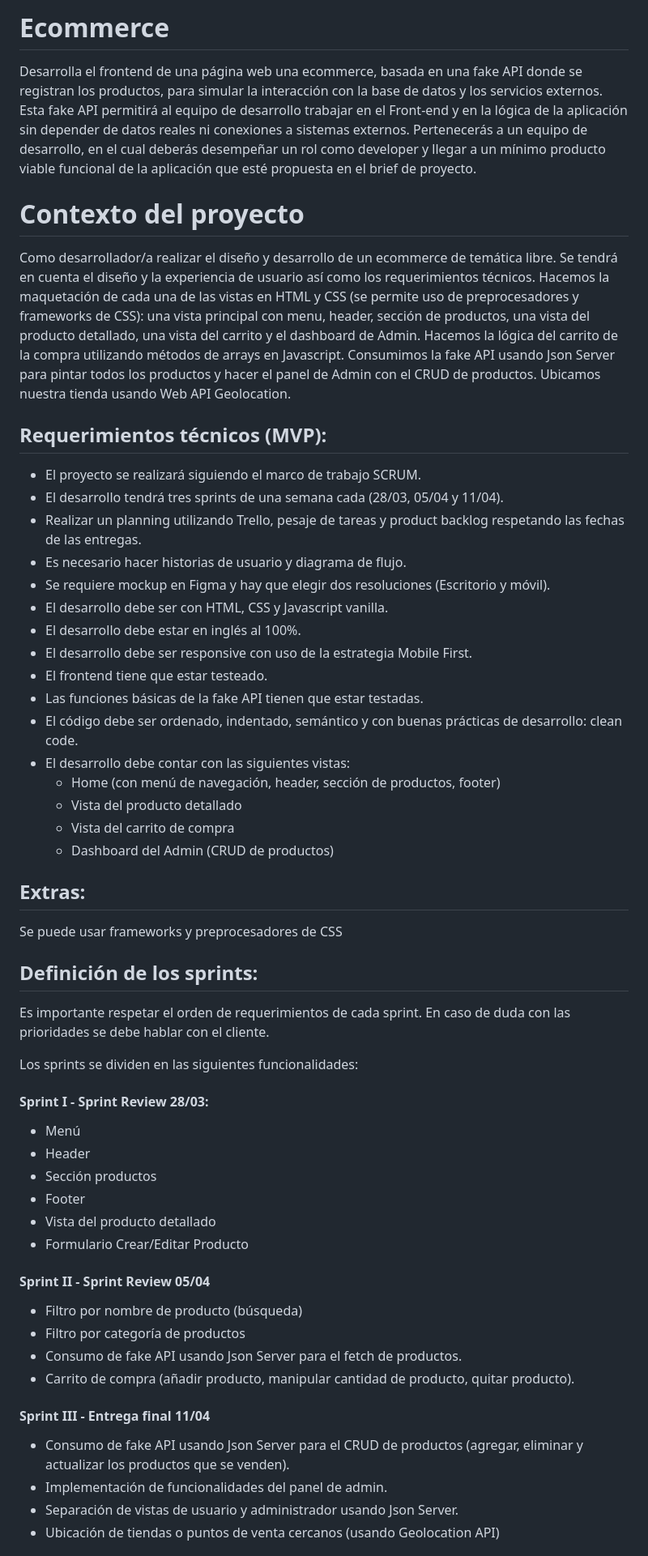
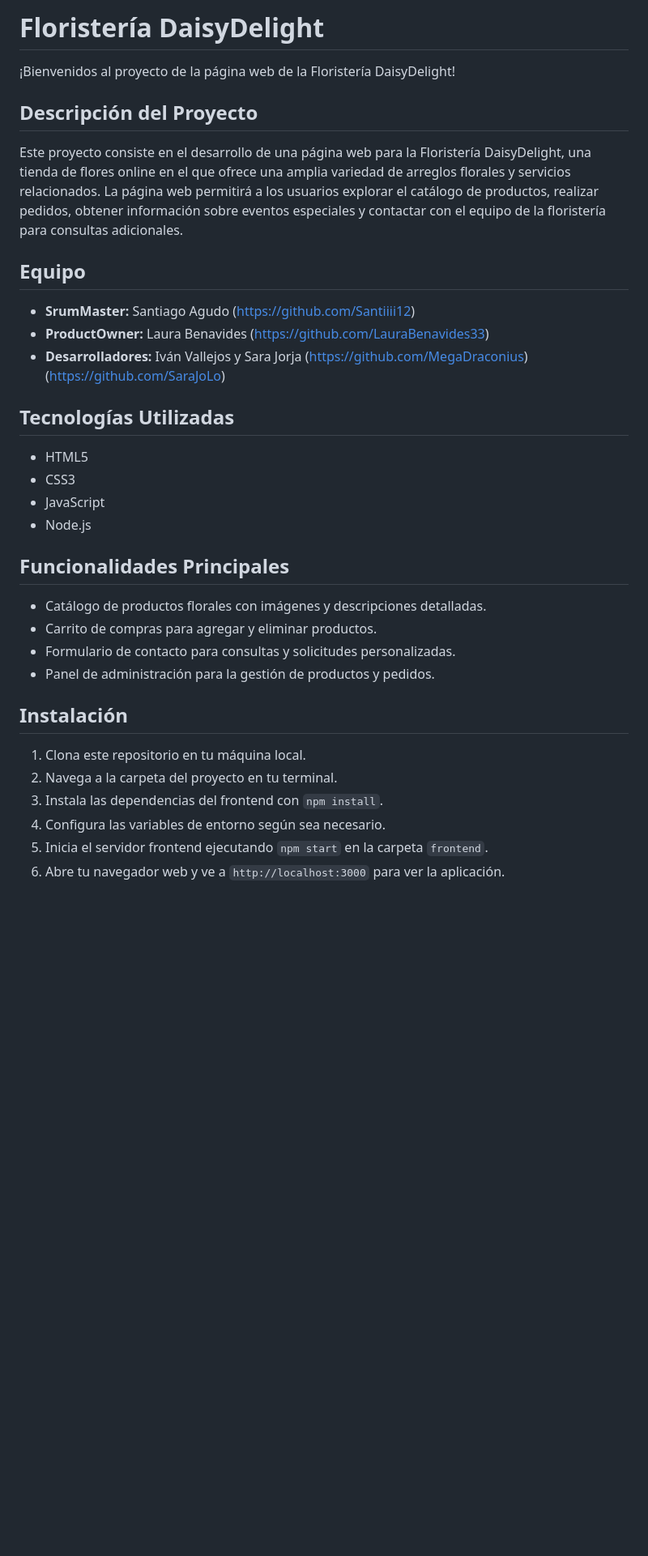
Before and after one commit to project-assigments-p2-singulaars/ecommerce-daisy-delight-new-era, a Markdown page: README.md, the part around the change printed below. Shown: that part at 81% size. Drawn GitHub-style; blank space fills up the shorter version.

```diff
--- a/README.md
+++ b/README.md
@@ -1,51 +1,33 @@
-# Ecommerce
+# Floristería DaisyDelight
 
-Desarrolla el frontend de una página web una ecommerce, basada en una fake API donde se registran los productos, para simular la interacción con la base de datos y los servicios externos. Esta fake API permitirá al equipo de desarrollo trabajar en el Front-end y en la lógica de la aplicación sin depender de datos reales ni conexiones a sistemas externos. Pertenecerás a un equipo de desarrollo, en el cual deberás desempeñar un rol como developer y llegar a un mínimo producto viable funcional de la aplicación que esté propuesta en el brief de proyecto.
+¡Bienvenidos al proyecto de la página web de la Floristería DaisyDelight!
 
-# Contexto del proyecto
-Como desarrollador/a realizar el diseño y desarrollo de un ecommerce de temática libre. Se tendrá en cuenta el diseño y la experiencia de usuario así como los requerimientos técnicos. Hacemos la maquetación de cada una de las vistas en HTML y CSS (se permite uso de preprocesadores y frameworks de CSS): una vista principal con menu, header, sección de productos, una vista del producto detallado, una vista del carrito y el dashboard de Admin. Hacemos la lógica del carrito de la compra utilizando métodos de arrays en Javascript. Consumimos la fake API usando Json Server para pintar todos los productos y hacer el panel de Admin con el CRUD de productos. Ubicamos nuestra tienda usando Web API Geolocation.
+## Descripción del Proyecto
+Este proyecto consiste en el desarrollo de una página web para la Floristería DaisyDelight, una tienda de flores online en el que ofrece una amplia variedad de arreglos florales y servicios relacionados. La página web permitirá a los usuarios explorar el catálogo de productos, realizar pedidos, obtener información sobre eventos especiales y contactar con el equipo de la floristería para consultas adicionales.
 
-## Requerimientos técnicos (MVP):
-- El proyecto se realizará siguiendo el marco de trabajo SCRUM.
-- El desarrollo tendrá tres sprints de una semana cada (28/03, 05/04 y 11/04).
-- Realizar un planning utilizando Trello, pesaje de tareas y product backlog respetando las fechas de las entregas.
-- Es necesario hacer historias de usuario y diagrama de flujo.
-- Se requiere mockup en Figma y hay que elegir dos resoluciones (Escritorio y móvil).
-- El desarrollo debe ser con HTML, CSS y Javascript vanilla.
-- El desarrollo debe estar en inglés al 100%.
-- El desarrollo debe ser responsive con uso de la estrategia Mobile First.
-- El frontend tiene que estar testeado.
-- Las funciones básicas de la fake API tienen que estar testadas.
-- El código debe ser ordenado, indentado, semántico y con buenas prácticas de desarrollo: clean code.
-- El desarrollo debe contar con las siguientes vistas:
-  - Home (con menú de navegación, header, sección de productos, footer)
-  - Vista del producto detallado
-  - Vista del carrito de compra
-  - Dashboard del Admin (CRUD de productos)
+## Equipo
+- **SrumMaster:** Santiago Agudo (https://github.com/Santiiii12)
+- **ProductOwner:** Laura Benavides (https://github.com/LauraBenavides33)
+- **Desarrolladores:** Iván Vallejos y Sara Jorja (https://github.com/MegaDraconius)(https://github.com/SaraJoLo)
 
-## Extras:
-Se puede usar frameworks y preprocesadores de CSS
+## Tecnologías Utilizadas
+- HTML5
+- CSS3
+- JavaScript
+- Node.js
 
-## Definición de los sprints:
 
-Es importante respetar el orden de requerimientos de cada sprint. En caso de duda con las prioridades se debe hablar con el cliente.
+## Funcionalidades Principales
+- Catálogo de productos florales con imágenes y descripciones detalladas.
+- Carrito de compras para agregar y eliminar productos.
+- Formulario de contacto para consultas y solicitudes personalizadas.
+- Panel de administración para la gestión de productos y pedidos.
 
-Los sprints se dividen en las siguientes funcionalidades:
-#### Sprint I - Sprint Review 28/03:
-- Menú
-- Header
-- Sección productos
-- Footer
-- Vista del producto detallado
-- Formulario Crear/Editar Producto
-#### Sprint II - Sprint Review 05/04
-- Filtro por nombre de producto (búsqueda)
-- Filtro por categoría de productos
-- Consumo de fake API usando Json Server para el fetch de productos.
-- Carrito de compra (añadir producto, manipular cantidad de producto, quitar producto).
-#### Sprint III - Entrega final 11/04
-- Consumo de fake API usando Json Server para el CRUD de productos (agregar, eliminar y actualizar los productos que se venden).
-- Implementación de funcionalidades del panel de admin.
-- Separación de vistas de usuario y administrador usando Json Server.
-- Ubicación de tiendas o puntos de venta cercanos (usando Geolocation API)
+## Instalación
+1. Clona este repositorio en tu máquina local.
+2. Navega a la carpeta del proyecto en tu terminal.
+3. Instala las dependencias del frontend con `npm install`.
+4. Configura las variables de entorno según sea necesario.
+6. Inicia el servidor frontend ejecutando `npm start` en la carpeta `frontend`.
+7. Abre tu navegador web y ve a `http://localhost:3000` para ver la aplicación.
 
```
Also changed, not shown: other parts of README.md (+25 -28 lines), img/Captura.PNG (added), img/Capturafigma.PNG (added), img/Capturamiro.PNG (added), img/capturatrello.PNG (added), img/readme.PNG (added).
